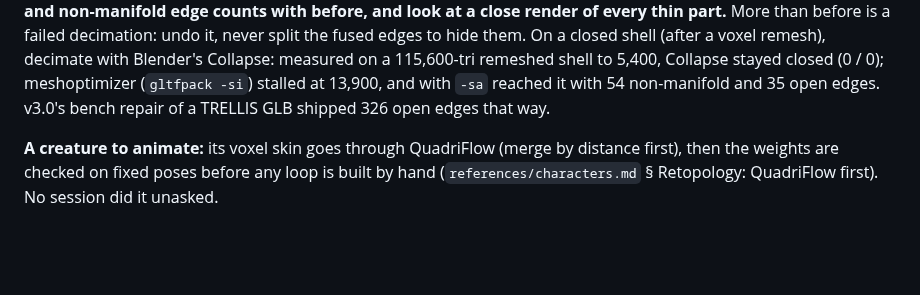
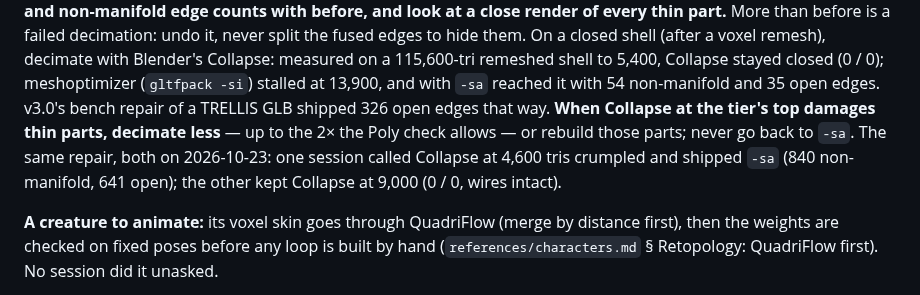
Before and after one commit to elithril/blender-kiln, a Markdown page: plugin/references/pipeline-import-cleanup.md, the part around the change. Rendered like a GitHub page; blank space fills up the shorter version.

```diff
--- a/plugin/references/pipeline-import-cleanup.md
+++ b/plugin/references/pipeline-import-cleanup.md
@@ -99,6 +99,10 @@ On a closed shell (after a voxel remesh), decimate with Blender's Collapse: meas
 115,600-tri remeshed shell to 5,400, Collapse stayed closed (0 / 0); meshoptimizer
 (`gltfpack -si`) stalled at 13,900, and with `-sa` reached it with 54 non-manifold and 35
 open edges. v3.0's bench repair of a TRELLIS GLB shipped 326 open edges that way.
+**When Collapse at the tier's top damages thin parts, decimate less** — up to the 2× the Poly
+check allows — or rebuild those parts; never go back to `-sa`. The same repair, both on
+2026-10-23: one session called Collapse at 4,600 tris crumpled and shipped `-sa` (840
+non-manifold, 641 open); the other kept Collapse at 9,000 (0 / 0, wires intact).
 
 **A creature to animate:** its voxel skin goes through QuadriFlow (merge by distance first),
 then the weights are checked on fixed poses before any loop is built by hand
```
Also changed, not shown: plugin/references/cli-tools.md (+2 -2 lines).
